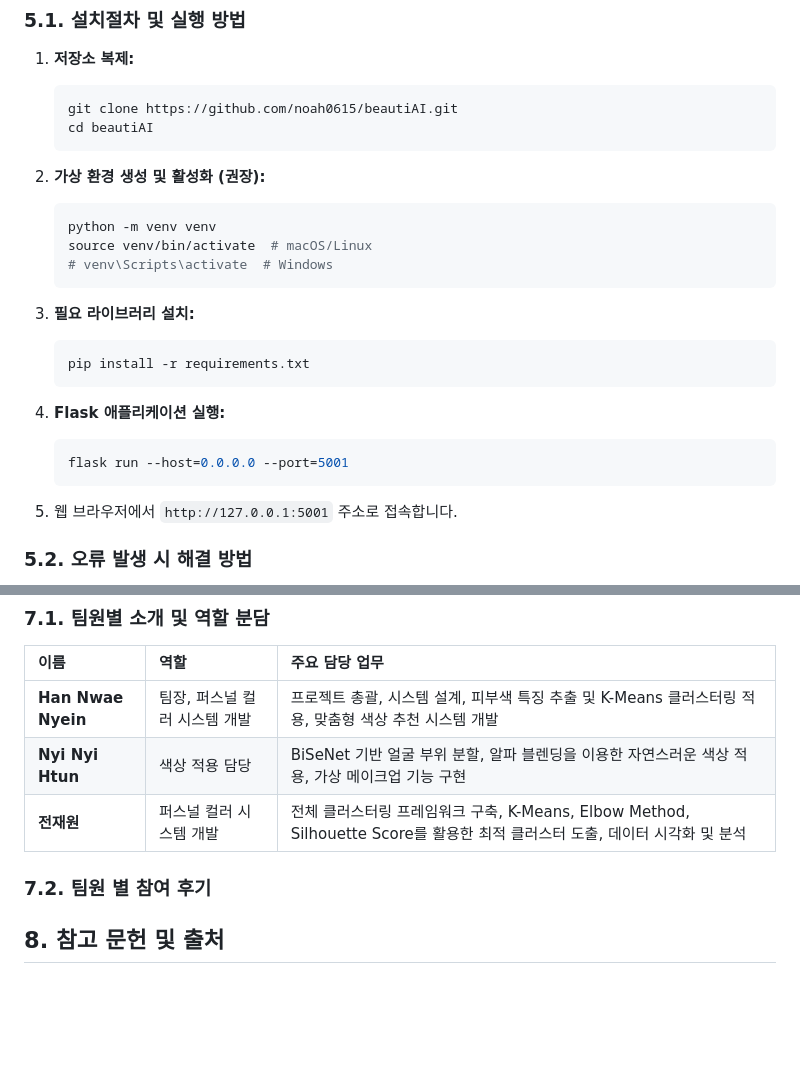
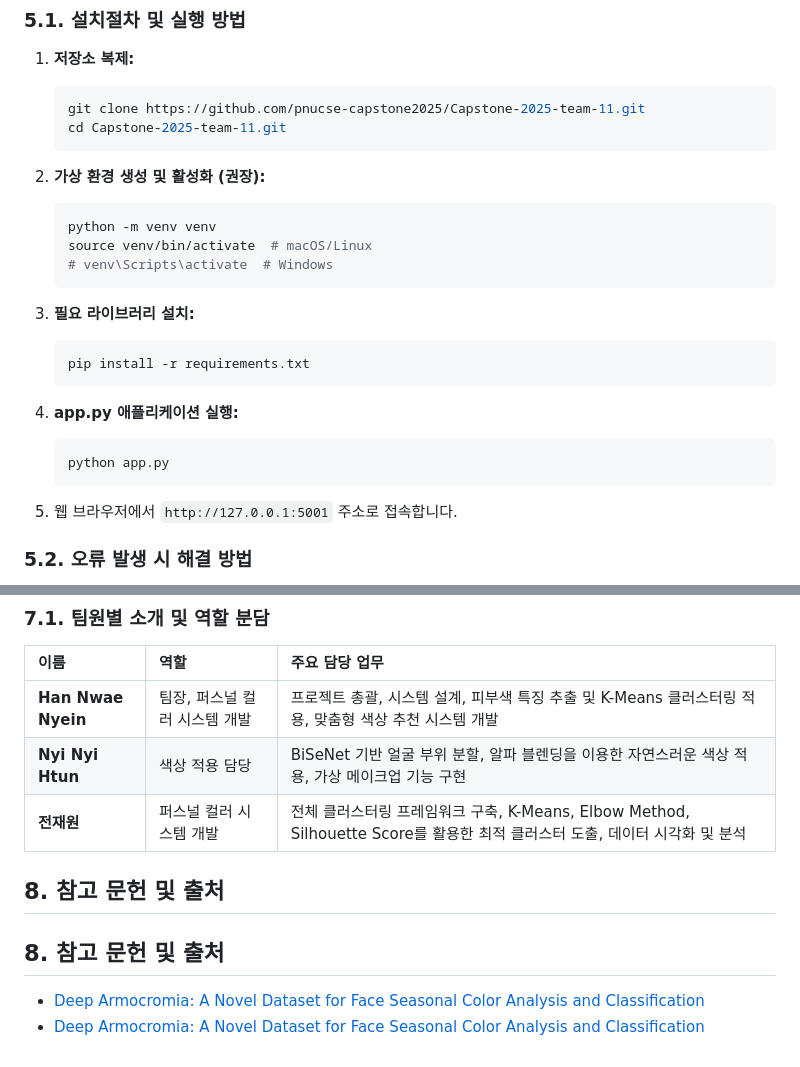
Before and after one commit to Noah0615/beautiAI, a Markdown page: README.md, 2 parts joined by grey strips. Rendered like a GitHub page; blank space fills up the shorter version.

````diff
--- a/README.md
+++ b/README.md
@@ -126,8 +126,8 @@
 1.  **저장소 복제:**
 
     ```bash
-    git clone https://github.com/noah0615/beautiAI.git
-    cd beautiAI
+    git clone https://github.com/pnucse-capstone2025/Capstone-2025-team-11.git
+    cd Capstone-2025-team-11.git
     ```
 
 2.  **가상 환경 생성 및 활성화 (권장):**
@@ -144,10 +144,10 @@
     pip install -r requirements.txt
     ```
 
-4.  **Flask 애플리케이션 실행:**
+4.  **app.py 애플리케이션 실행:**
 
     ```bash
-    flask run --host=0.0.0.0 --port=5001
+    python app.py
     ```
 
 5.  웹 브라우저에서 `http://127.0.0.1:5001` 주소로 접속합니다.
@@ -177,7 +177,8 @@
 | **Nyi Nyi Htun** | 색상 적용 담당 | BiSeNet 기반 얼굴 부위 분할, 알파 블렌딩을 이용한 자연스러운 색상 적용, 가상 메이크업 기능 구현 |
 | **전재원** | 퍼스널 컬러 시스템 개발 | 전체 클러스터링 프레임워크 구축, K-Means, Elbow Method, Silhouette Score를 활용한 최적 클러스터 도출, 데이터 시각화 및 분석 |
 
-### 7.2. 팀원 별 참여 후기
-
 
 ## 8\. 참고 문헌 및 출처
+## 8. 참고 문헌 및 출처
+* [Deep Armocromia: A Novel Dataset for Face Seasonal Color Analysis and Classification](https://www.researchgate.net/publication/383463705_Deep_Armocromia_A_Novel_Dataset_for_Face_Seasonal_Color_Analysis_and_Classification)
+* [Deep Armocromia: A Novel Dataset for Face Seasonal Color Analysis and Classification](https://www.researchgate.net/publication/383463705_Deep_Armocromia_A_Novel_Dataset_for_Face_Seasonal_Color_Analysis_and_Classification)
````
